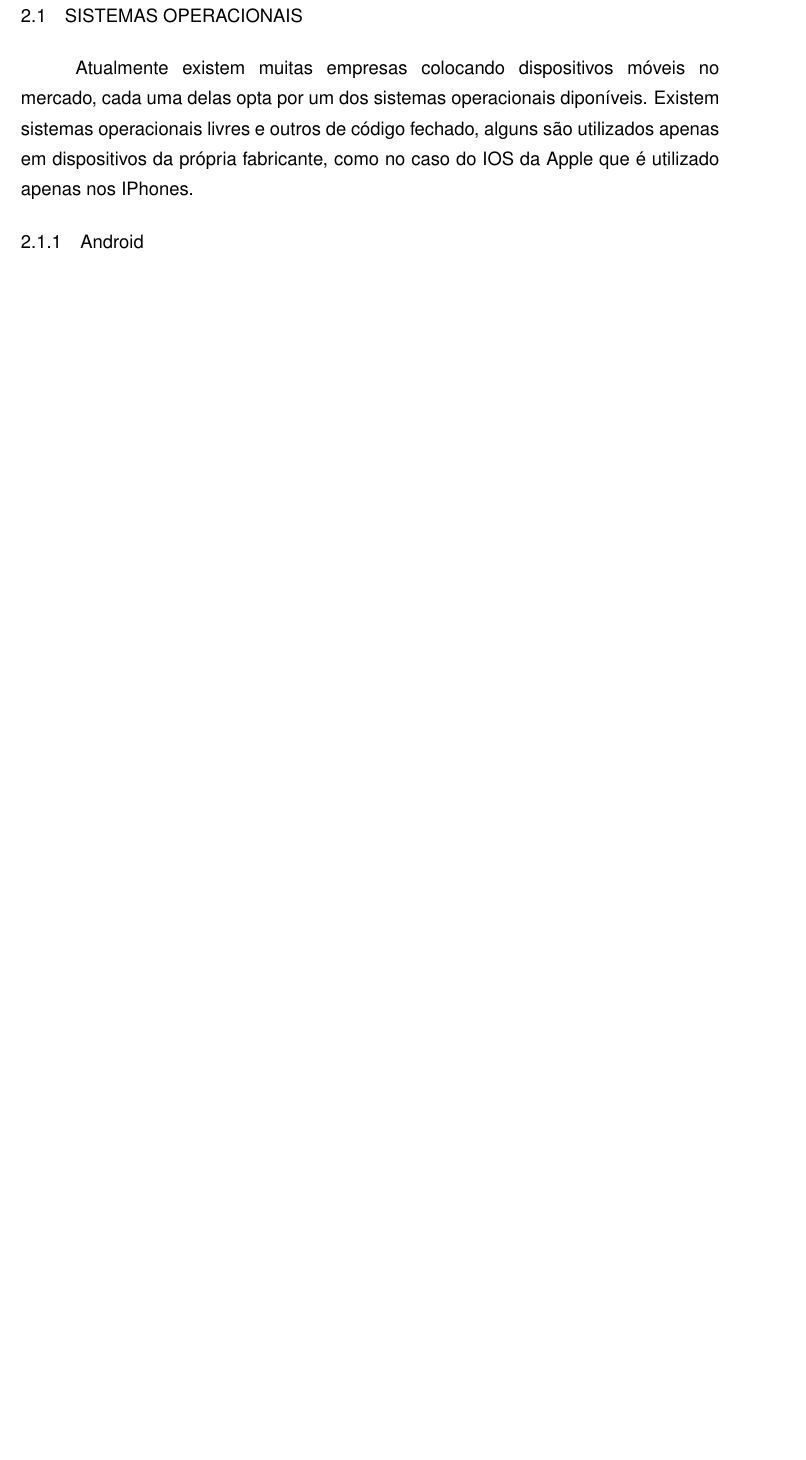
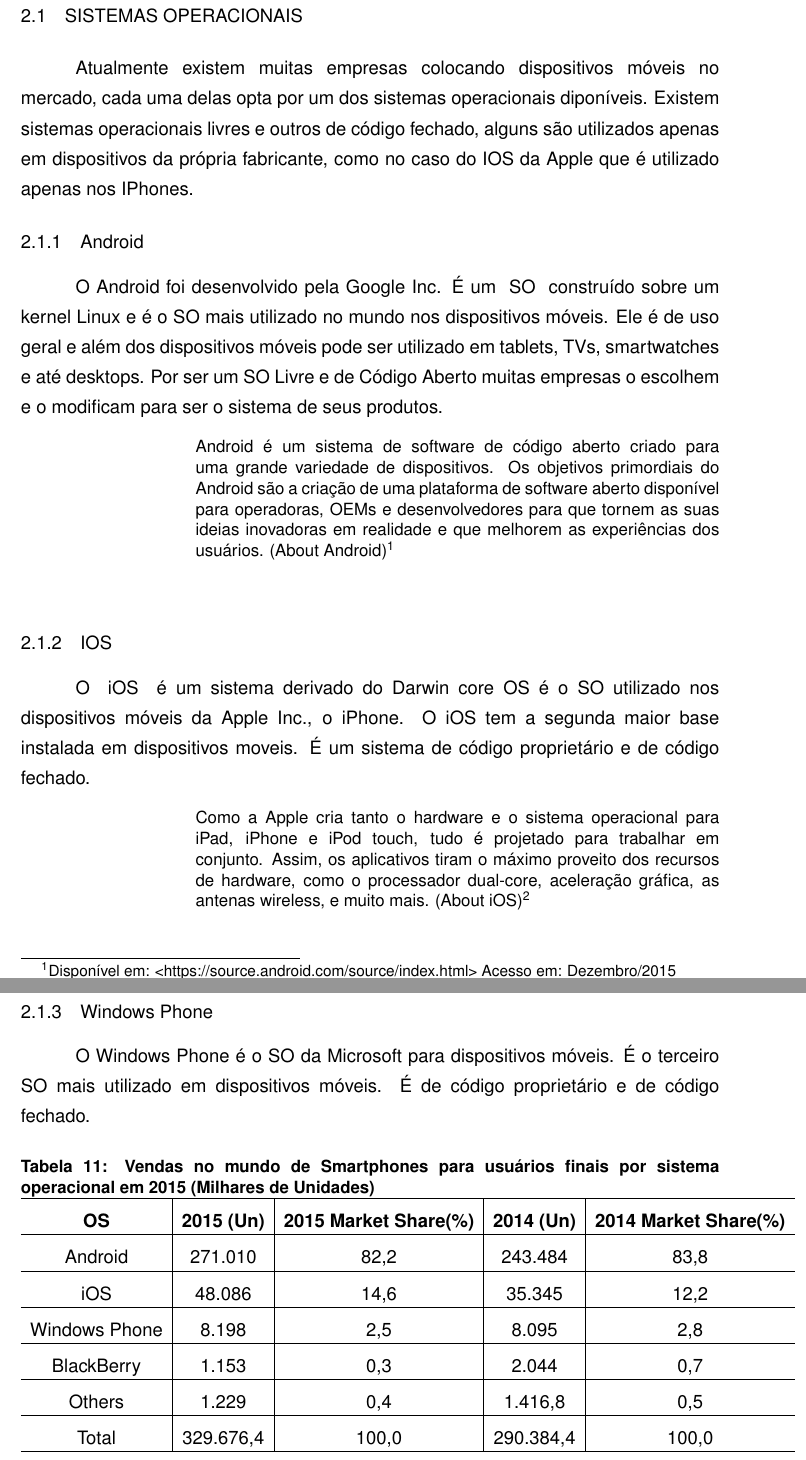
Before and after one commit to andersonzanichelli/tcc-informatica, a LaTeX thesis (tcc-anderson-zanichelli/indexMonografia.tex, which reads tcc-anderson-zanichelli/conteudo/capitulo2.tex): part of page 15 of 22 before the commit and two parts of pages 15 and 16 of 24 after it, the two joined at a grey line, cut so that both start at the same text, the shorter picture padded with empty space. Compiled offline with pdfLaTeX; a LaTeX package or settings file that is missing is left out.

Commit message:
Capitulo 2, e Capitulo 3

```diff
--- a/tcc-anderson-zanichelli/conteudo/capitulo2.tex
+++ b/tcc-anderson-zanichelli/conteudo/capitulo2.tex
@@ -5,3 +5,37 @@
 Existem sistemas operacionais livres e outros de código fechado, alguns são utilizados apenas em dispositivos da própria fabricante, como no caso do IOS da Apple que é utilizado apenas nos IPhones.
 
 \subsection{Android}
+O Android foi desenvolvido pela Google Inc. É um \sigla{SO}{Sistema operacional} construído sobre um kernel Linux e é o SO mais utilizado no mundo nos dispositivos móveis. Ele é de uso geral e além dos dispositivos móveis pode ser utilizado em tablets, TVs, smartwatches e até desktops. Por ser um SO Livre e de Código Aberto muitas empresas o escolhem e o modificam para ser o sistema de seus produtos.
+
+\begin{citacao}
+Android é um sistema de software de código aberto criado para uma grande variedade de dispositivos. Os objetivos primordiais do Android são a criação de uma plataforma de software aberto disponível para operadoras, OEMs e desenvolvedores para que tornem as suas ideias inovadoras em realidade e que melhorem as experiências dos usuários. (About Android)\footnote[1]{Disponível em: <https://source.android.com/source/index.html> Acesso em: Dezembro/2015}
+\end{citacao}
+
+\subsection{iOS}
+O \sigla{iOS}{iPhone OS} é um sistema derivado do Darwin core OS é o SO utilizado nos dispositivos móveis da Apple Inc., o iPhone. O iOS tem a segunda maior base instalada em dispositivos moveis. É um sistema de código proprietário e de código fechado.
+
+\begin{citacao}
+Como a Apple cria tanto o hardware e o sistema operacional para iPad, iPhone e iPod touch, tudo é projetado para trabalhar em conjunto. Assim, os aplicativos tiram o máximo proveito dos recursos de hardware, como o processador dual-core, aceleração gráfica, as antenas wireless, e muito mais. (About iOS)\footnote[2]{Disponível em: <http://www.apple.com/ios/what-is/> Acesso em: Dezembro/2015}
+\end{citacao}
+
+\subsection{Windows Phone}
+O Windows Phone é o SO da Microsoft para dispositivos móveis. É o terceiro SO mais utilizado em dispositivos móveis. É de código proprietário e de código fechado.
+
+\begin{table}[!htb]
+	\centering
+	\caption[Sistemas operacionais mais utilizados]{Vendas no mundo de Smartphones para usuários finais por sistema operacional em 2015 (Milhares de Unidades)}
+	\label{tab:OS}
+	\begin{tabular}{c|c|c|c|c}
+		\hline \SPACE
+		\textbf{OS} & \textbf{2015 (Un)}  & \textbf{2015 Market Share(\%)}  & \textbf{2014 (Un)}  & \textbf{2014 Market Share(\%)} \\ \hline \SPACE
+		Android & 271.010 & 82,2 & 243.484 & 83,8\\ \hline \SPACE
+		iOS & 48.086 & 14,6 & 35.345 & 12,2\\ \hline \SPACE
+		Windows Phone & 8.198 & 2,5 & 8.095 & 2,8\\ \hline \SPACE
+		BlackBerry & 1.153 & 0,3 & 2.044 & 0,7\\ \hline \SPACE
+		Others & 1.229 & 0,4 & 1.416,8 & 0,5\\ \hline \SPACE
+		Total & 329.676,4 & 100,0 & 290.384,4 & 100,0\\
+		\hline
+	\end{tabular}
+\end{table}\vspace{-1cm}
+\begin{center}\small{Fonte: Gartner, Agosto 2015\footnote[3]{Disponível em: <http://www.gartner.com/newsroom/id/3115517> Acesso em: Dezembro/2015}}
+\end{center}
```
Also changed, not shown: tcc-anderson-zanichelli/conteudo/capitulo3.tex (added, +3 -0 lines), tcc-anderson-zanichelli/conteudo/desenvolvimento.tex (+8 -6 lines), tcc-anderson-zanichelli/indexMonografia.tex (+1 -0 lines), tcc-anderson-zanichelli/figuras/os.png (added), tcc-anderson-zanichelli/indexMonografia.pdf, tcc-anderson-zanichelli/conteudo/capitulo2.tex (2 more changed lines), 1 other file.
